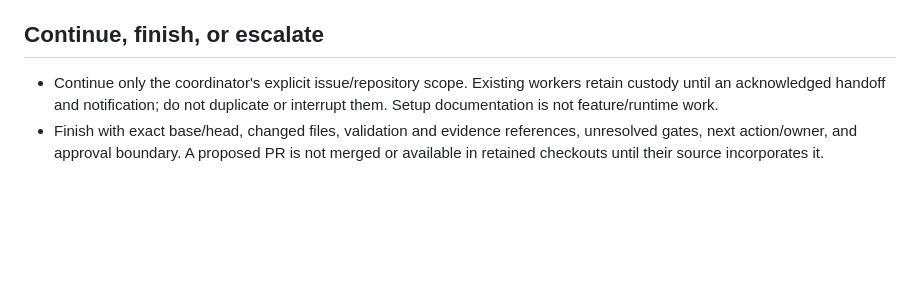
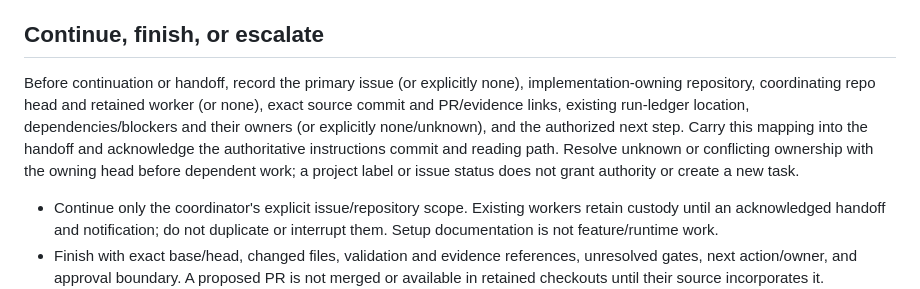
Before and after one commit to mhoo-os/finance-investigation-workspace, a Markdown page: AGENTS.md, the part around the change. GitHub-like rendering; blank space fills up the shorter version.

Commit message:
docs: require explicit ownership and dependency handoff mapping

```diff
--- a/AGENTS.md
+++ b/AGENTS.md
@@ -50,6 +50,8 @@
 
 ## Continue, finish, or escalate
 
+Before continuation or handoff, record the primary issue (or explicitly none), implementation-owning repository, coordinating repo head and retained worker (or none), exact source commit and PR/evidence links, existing run-ledger location, dependencies/blockers and their owners (or explicitly none/unknown), and the authorized next step. Carry this mapping into the handoff and acknowledge the authoritative instructions commit and reading path. Resolve unknown or conflicting ownership with the owning head before dependent work; a project label or issue status does not grant authority or create a new task.
+
 - Continue only the coordinator's explicit issue/repository scope. Existing
   workers retain custody until an acknowledged handoff and notification; do not
   duplicate or interrupt them. Setup documentation is not feature/runtime work.
```
